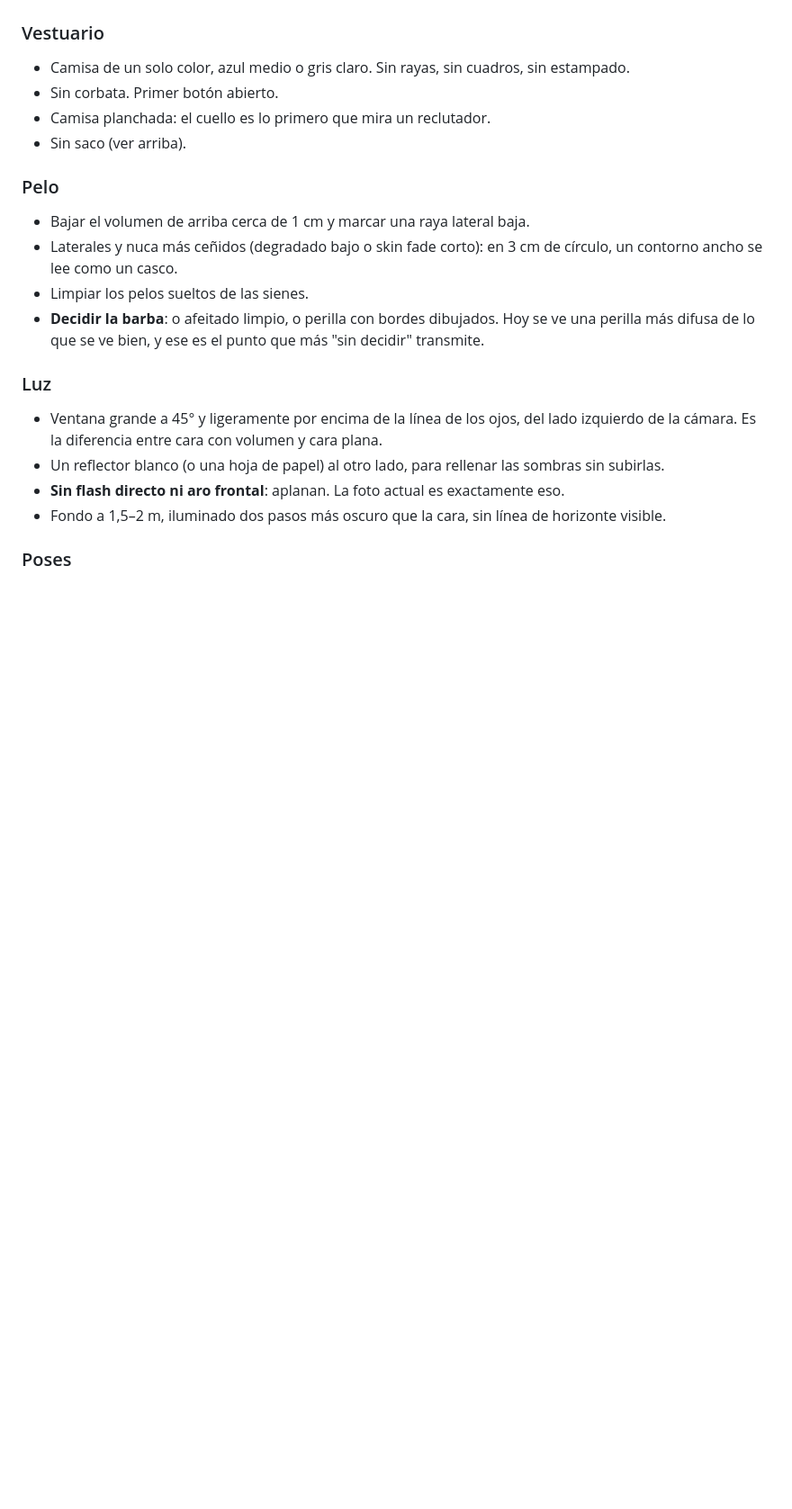
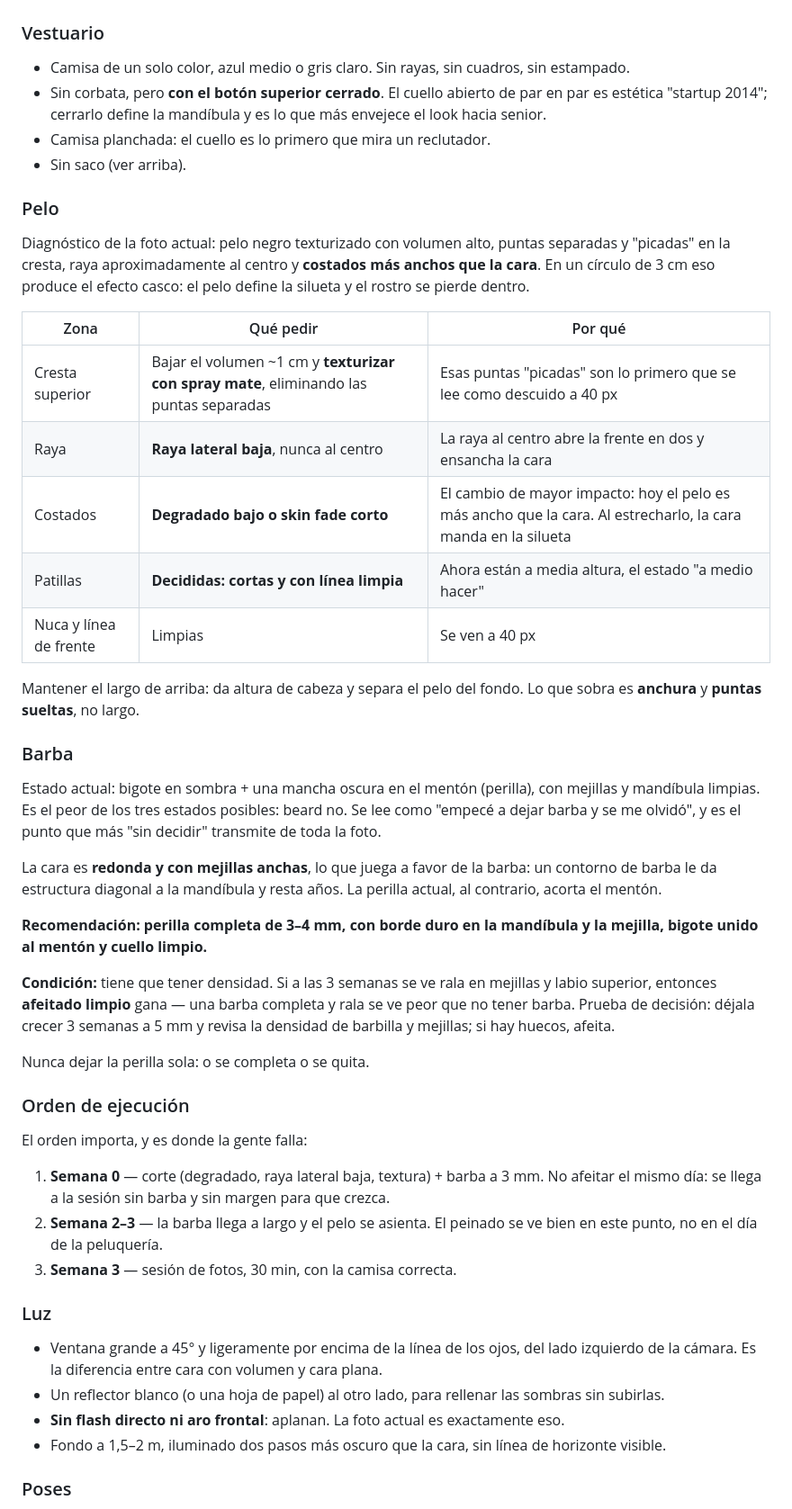
Before and after one commit to AlanVieyra333/resume, a Markdown page: linkedin/foto-perfil.md, the part around one of its changes. Shown at 90% size. GitHub-like rendering; blank space fills up the shorter version.

Commit message:
docs(cv): add barber brief, beard guidance and shoot order to the photo guide
The guide described the hair in general terms. Replace it with the specific
instructions to give the barber (volume, low side part, low taper, sideburns,
nape) and the reason for each one: the current silhouette is wider than the
face, which reads as a helmet inside the 3 cm circle.

Add the beard section with its density condition (full 3-4 mm beard if the
cheeks fill in, clean shave if they stay patchy, never the chin patch alone)
and the three-week order: haircut first, beard after, photos last.

Also correct the shirt collar advice: the top button stays closed with no
tie, and rework the expression section around the real issue in the current
photo, which is pressed lips and wide-open eyes rather than the absence of
a smile.

```diff
--- a/linkedin/foto-perfil.md
+++ b/linkedin/foto-perfil.md
@@ -67,17 +67,59 @@ correcto es el que no se nota: un degradado neutro, dos pasos más oscuro que la
 
 ### Vestuario
 - Camisa de un solo color, azul medio o gris claro. Sin rayas, sin cuadros, sin estampado.
-- Sin corbata. Primer botón abierto.
+- Sin corbata, pero **con el botón superior cerrado**. El cuello abierto de par en par es
+  estética "startup 2014"; cerrarlo define la mandíbula y es lo que más envejece el look hacia
+  senior.
 - Camisa planchada: el cuello es lo primero que mira un reclutador.
 - Sin saco (ver arriba).
 
 ### Pelo
-- Bajar el volumen de arriba cerca de 1 cm y marcar una raya lateral baja.
-- Laterales y nuca más ceñidos (degradado bajo o skin fade corto): en 3 cm de círculo, un
-  contorno ancho se lee como un casco.
-- Limpiar los pelos sueltos de las sienes.
-- **Decidir la barba**: o afeitado limpio, o perilla con bordes dibujados. Hoy se ve una
-  perilla más difusa de lo que se ve bien, y ese es el punto que más "sin decidir" transmite.
+
+Diagnóstico de la foto actual: pelo negro texturizado con volumen alto, puntas separadas y
+"picadas" en la cresta, raya aproximadamente al centro y **costados más anchos que la cara**.
+En un círculo de 3 cm eso produce el efecto casco: el pelo define la silueta y el rostro se
+pierde dentro.
+
+| Zona | Qué pedir | Por qué |
+| --- | --- | --- |
+| Cresta superior | Bajar el volumen ~1 cm y **texturizar con spray mate**, eliminando las puntas separadas | Esas puntas "picadas" son lo primero que se lee como descuido a 40 px |
+| Raya | **Raya lateral baja**, nunca al centro | La raya al centro abre la frente en dos y ensancha la cara |
+| Costados | **Degradado bajo o skin fade corto** | El cambio de mayor impacto: hoy el pelo es más ancho que la cara. Al estrecharlo, la cara manda en la silueta |
+| Patillas | **Decididas: cortas y con línea limpia** | Ahora están a media altura, el estado "a medio hacer" |
+| Nuca y línea de frente | Limpias | Se ven a 40 px |
+
+Mantener el largo de arriba: da altura de cabeza y separa el pelo del fondo. Lo que sobra es
+**anchura** y **puntas sueltas**, no largo.
+
+### Barba
+
+Estado actual: bigote en sombra + una mancha oscura en el mentón (perilla), con mejillas y
+mandíbula limpias. Es el peor de los tres estados posibles: beard no. Se lee como "empecé a
+dejar barba y se me olvidó", y es el punto que más "sin decidir" transmite de toda la foto.
+
+La cara es **redonda y con mejillas anchas**, lo que juega a favor de la barba: un contorno de
+barba le da estructura diagonal a la mandíbula y resta años. La perilla actual, al contrario,
+acorta el mentón.
+
+**Recomendación: perilla completa de 3–4 mm, con borde duro en la mandíbula y la mejilla, bigote
+unido al mentón y cuello limpio.**
+
+**Condición:** tiene que tener densidad. Si a las 3 semanas se ve rala en mejillas y labio
+superior, entonces **afeitado limpio** gana — una barba completa y rala se ve peor que no
+tener barba. Prueba de decisión: déjala crecer 3 semanas a 5 mm y revisa la densidad de
+barbilla y mejillas; si hay huecos, afeita.
+
+Nunca dejar la perilla sola: o se completa o se quita.
+
+### Orden de ejecución
+
+El orden importa, y es donde la gente falla:
+
+1. **Semana 0** — corte (degradado, raya lateral baja, textura) + barba a 3 mm. No afeitar el
+   mismo día: se llega a la sesión sin barba y sin margen para que crezca.
+2. **Semana 2–3** — la barba llega a largo y el pelo se asienta. El peinado se ve bien en este
+   punto, no en el día de la peluquería.
+3. **Semana 3** — sesión de fotos, 30 min, con la camisa correcta.
 
 ### Luz
 - Ventana grande a 45° y ligeramente por encima de la línea de los ojos, del lado izquierdo de
```
Also changed, not shown: other parts of linkedin/foto-perfil.md (+15 -6 lines).
